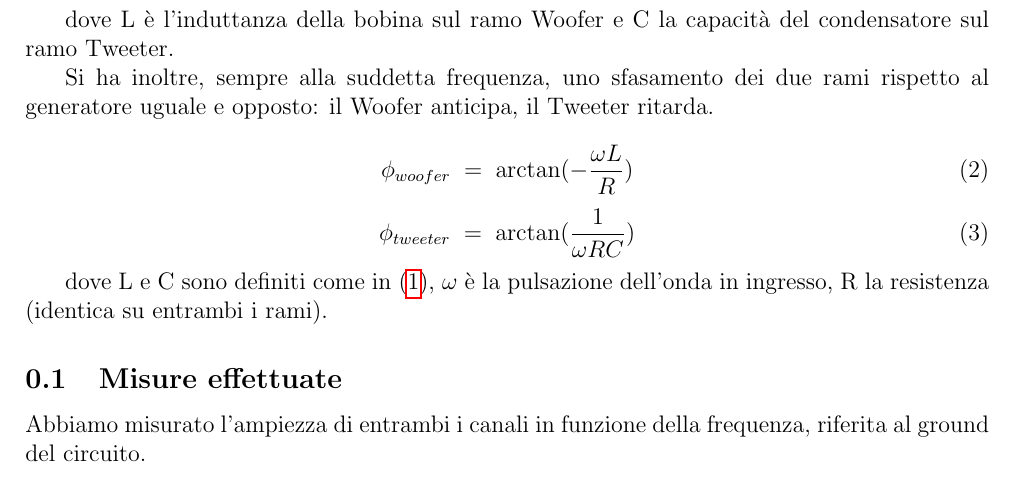
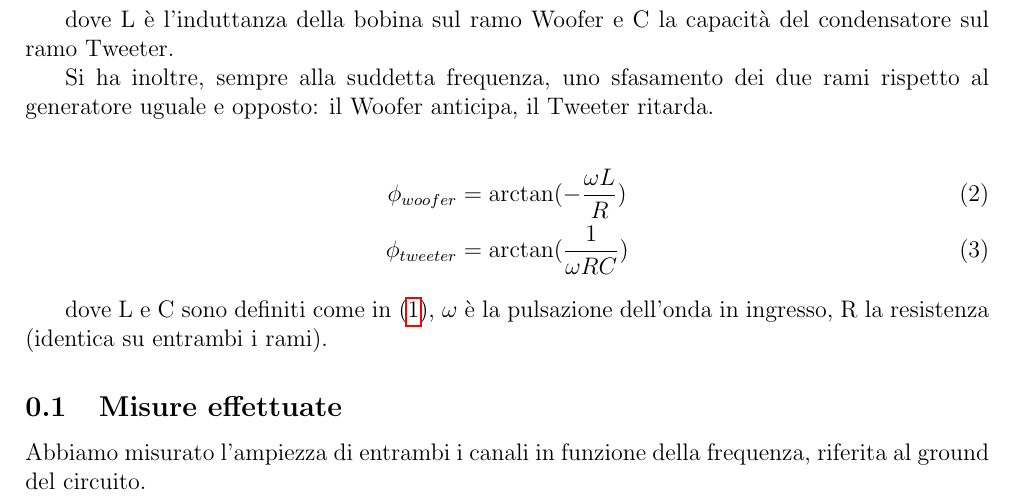
Before and after one commit to TheCodeEater/lab_circuiti_relazione, a LaTeX document (Sections/1-Introduzione.tex): part of the page, cut so that both start at the same text. Compiled offline with pdfLaTeX.

Commit message:
Consecutive equations are now in a single allign context

```diff
--- a/Sections/1-Introduzione.tex
+++ b/Sections/1-Introduzione.tex
@@ -25,14 +26,17 @@ dove L è l'induttanza della bobina sul ramo Woofer e C la capacità del condens
 Si ha inoltre, sempre alla suddetta frequenza, uno sfasamento dei due rami rispetto al generatore uguale e opposto: il
 Woofer anticipa, il Tweeter ritarda.
 
-\begin{equation}
-  \label{eq:p_woofer}
-  \phi_{woofer} \; = \; \arctan(-\frac{\omega L}{R})
-\end{equation}
-\begin{equation}
-  \label{eq:p_tweeter}
-  \phi_{tweeter} \; = \; \arctan(\frac{1}{\omega RC})
-\end{equation}
+\begin{align}
+  \phi_{woofer} &= \arctan(-\frac{\omega L}{R}) \label{eq:p_woofer} \\
+  \phi_{tweeter} &= \arctan(\frac{1}{\omega RC}) \label{eq:p_tweeter}
+\end{align}
+
+%\begin{equation} \label{eq:p_woofer}
+%  \phi_{woofer} \; = \; \arctan(-\frac{\omega L}{R})
+%\end{equation}
+%\begin{equation} \label{eq:p_tweeter}
+%  \phi_{tweeter} \; = \; \arctan(\frac{1}{\omega RC})
+%\end{equation}
 
 dove L e C sono definiti come in \eqref{eq:f_cross}, $\omega$ è la pulsazione dell'onda in ingresso, R la resistenza
 (identica su entrambi i rami).
```
Also changed, not shown: Sections/1-Introduzione.tex (1 more changed lines).
